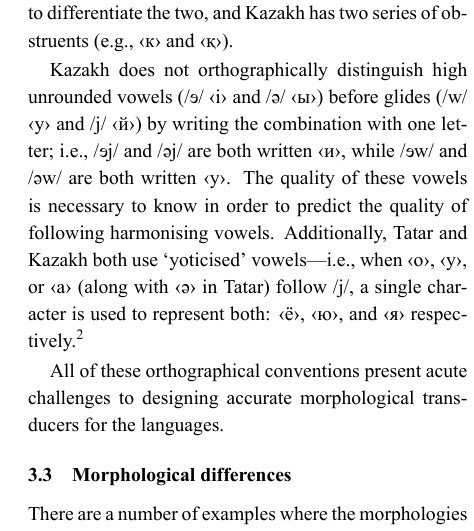
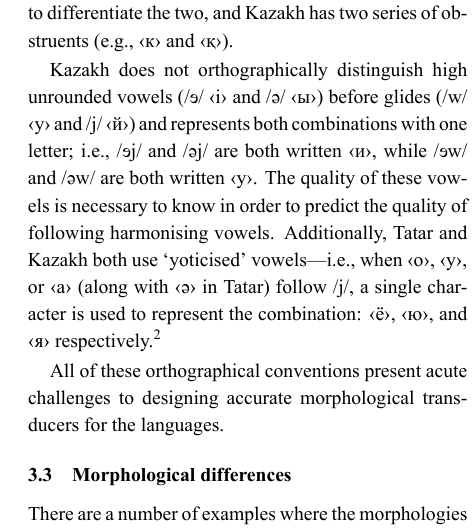
Before and after one commit to apertium/apertium-kaz-tat, a LaTeX paper (paper/paper.tex): part of one column of page 2 of 9, cut so that both start at the same text. The pictures show the PDF file paper/paper.pdf that the author committed with the source.

Commit message:
minor fixes to orthogrpahy section

```diff
--- a/paper/paper.tex
+++ b/paper/paper.tex
@@ -212,11 +212,11 @@ vowels (and employing ‹ъ› `hard sign' and ‹ь› `soft sign' when these f
 has two series of obstruents (e.g., ‹к› and ‹қ›).
 
 Kazakh does not orthographically distinguish high unrounded vowels (/{\qipa ɘ}/ ‹і› and /ə/ ‹ы›) before
-glides (/w/ ‹у› and /j/ ‹й›) by writing the combination with one letter; i.e., /{\qipa ɘ}j/ and /əj/ are both
+glides (/w/ ‹у› and /j/ ‹й›) and represents both combinations with one letter; i.e., /{\qipa ɘ}j/ and /əj/ are both
 written ‹и›, while /{\qipa ɘ}w/ and /əw/ are both written ‹у›.  The quality of these vowels is necessary to know in
 order to predict the quality of following harmonising vowels. %, so this convention presents accute challenges to producing an accurate morphological transducer.
 Additionally, Tatar and Kazakh both use `yoticised' vowels---i.e., when ‹о›, ‹у›, or ‹а› (along with ‹ә› in
-Tatar) follow /j/, a single character is used to represent both: ‹ё›, ‹ю›, and ‹я› respectively.\footnote{Furthermore, in Tatar, /j/ followed by ‹э› or ‹ы› in Tatar is represented by ‹е›, though ‹е› is also the non-word-initial variant of ‹э›.}  %Combined with the issues regarding ‹у› in Kazakh,
+Tatar) follow /j/, a single character is used to represent the combination: ‹ё›, ‹ю›, and ‹я› respectively.\footnote{Furthermore, in Tatar, /j/ followed by ‹э› or ‹ы› in Tatar is represented by ‹е›, though ‹е› is also the non-word-initial variant of ‹э›.}  %Combined with the issues regarding ‹у› in Kazakh,
 
 All of these orthographical conventions present acute challenges to designing accurate morphological transducers for the languages.
 
```
Also changed, not shown: paper/paper.pdf.
